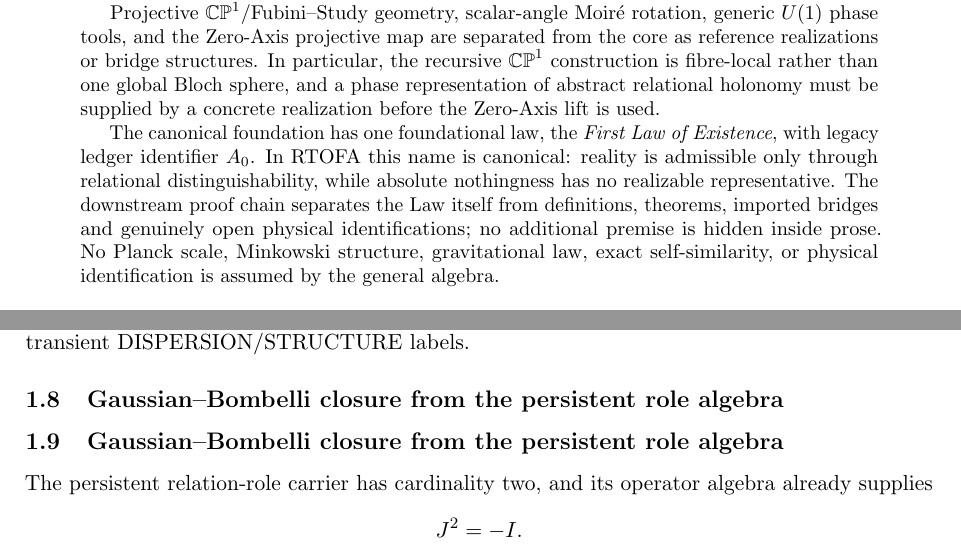
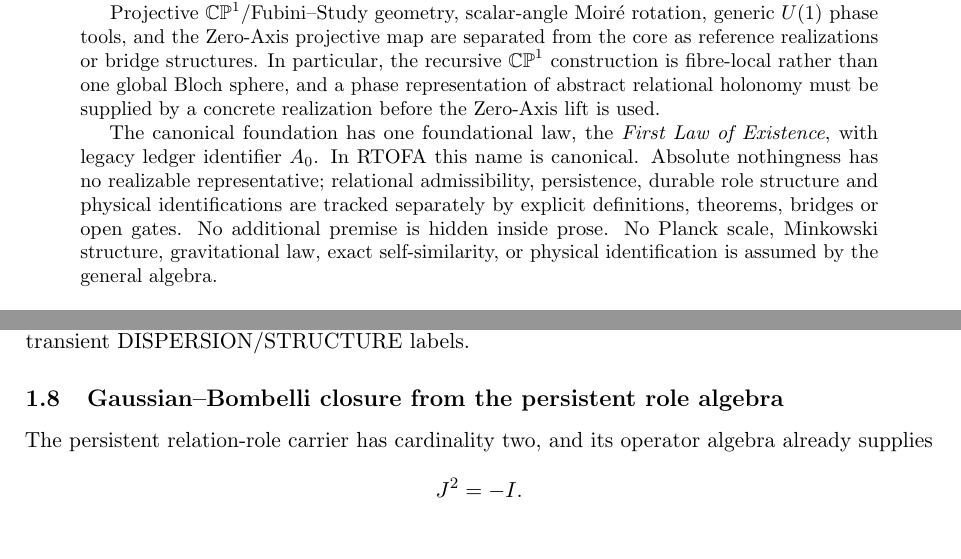
Before and after one commit to AdrianLipa90/Relational-Dynamic-State-Space, a LaTeX paper (monograph/main.tex): two parts of pages 1 and 4 of 44, joined at a grey line, cut so that both start at the same text. Compiled offline with pdfLaTeX.

Commit message:
fix: remove section duplication and hidden-admissibility wording

```diff
--- a/monograph/main.tex
+++ b/monograph/main.tex
@@ -37,12 +37,11 @@ Bloch sphere, and a phase representation of abstract relational holonomy must
 be supplied by a concrete realization before the Zero-Axis lift is used.
 
 The canonical foundation has one foundational law, the \emph{First Law of Existence},
-with legacy ledger identifier \(A_0\). In RTOFA this name is canonical:
-reality is admissible only through relational distinguishability, while
-absolute nothingness has no realizable representative. The downstream proof
-chain separates the Law itself from definitions, theorems, imported bridges
-and genuinely open physical identifications; no additional premise is hidden
-inside prose. No Planck scale, Minkowski structure, gravitational law, exact
+with legacy ledger identifier \(A_0\). In RTOFA this name is canonical.
+Absolute nothingness has no realizable representative; relational
+admissibility, persistence, durable role structure and physical
+identifications are tracked separately by explicit definitions, theorems,
+bridges or open gates. No additional premise is hidden inside prose. No Planck scale, Minkowski structure, gravitational law, exact
 self-similarity, or physical identification is assumed by the general
 algebra.
 \end{abstract}
@@ -281,7 +280,6 @@ I_R=\ln|\{N,S\}|=\ln2.
 \]
 This structural \(\ln2\) is probability-free and belongs to the durable
 relation-role orbit, not to the transient DISPERSION/STRUCTURE labels.
-\subsection{Gaussian--Bombelli closure from the persistent role algebra}
 \subsection{Gaussian--Bombelli closure from the persistent role algebra}
 
 The persistent relation-role carrier has cardinality two, and its operator
```
Also changed, not shown: monograph/main.tex (1 more changed lines).
